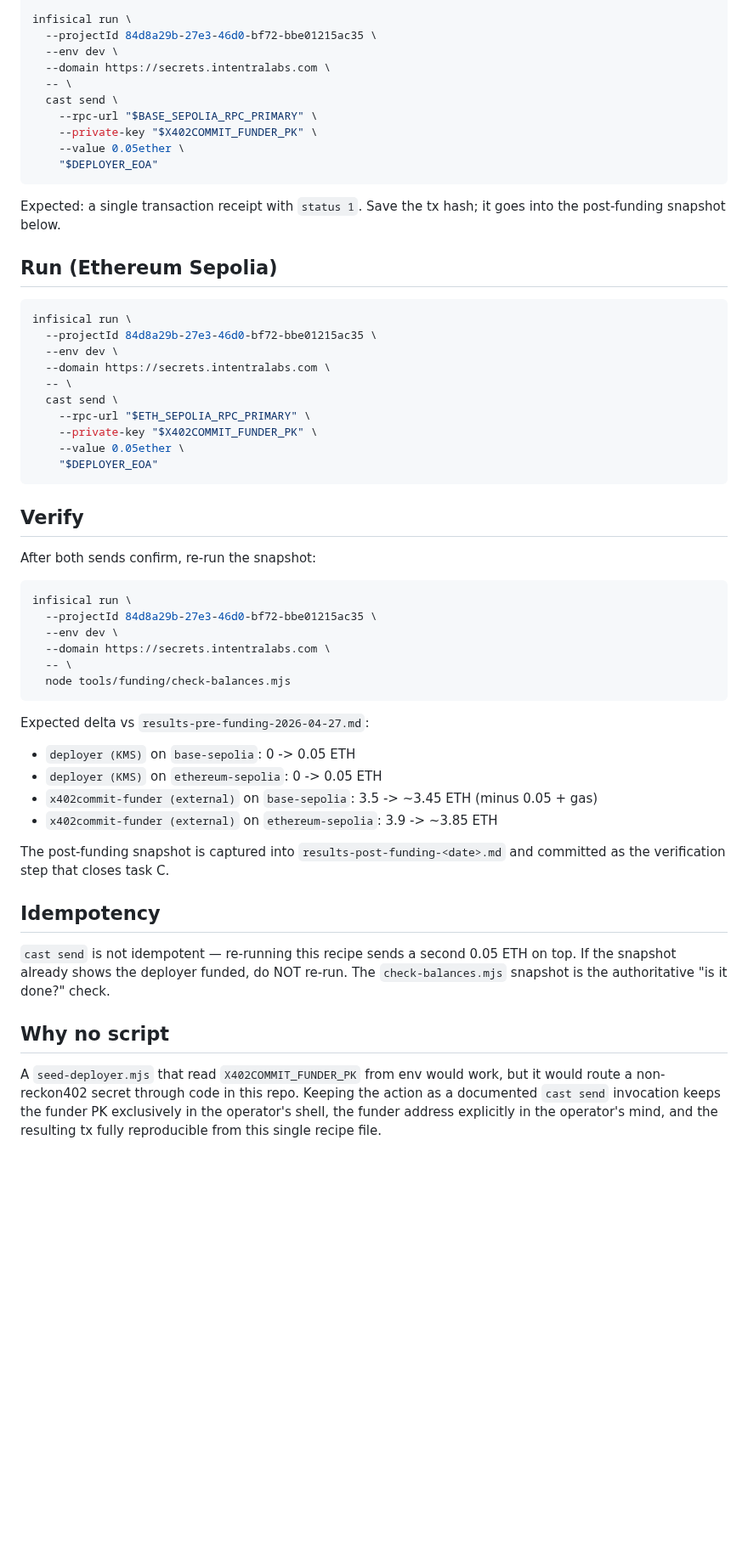
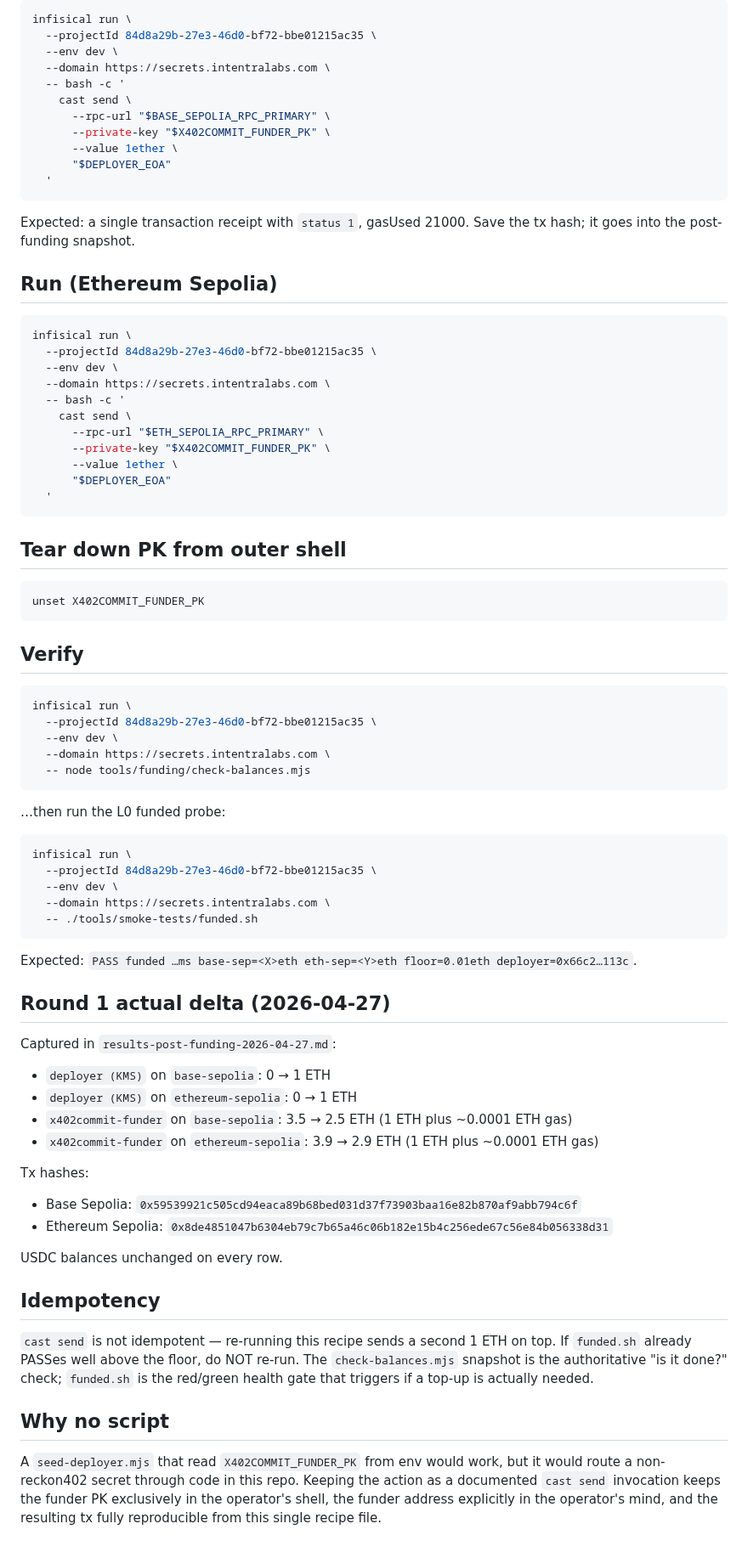
Before and after one commit to hamiha70/reckon402, a Markdown page: tools/funding/seed-deployer.md, the part around one of its changes. Shown at 85% size. Rendered like a GitHub page; blank space fills up the shorter version.

````diff
--- a/tools/funding/seed-deployer.md
+++ b/tools/funding/seed-deployer.md
@@ -38,16 +83,17 @@ infisical run \
   --projectId 84d8a29b-27e3-46d0-bf72-bbe01215ac35 \
   --env dev \
   --domain https://secrets.intentralabs.com \
-  -- \
-  cast send \
-    --rpc-url "$BASE_SEPOLIA_RPC_PRIMARY" \
-    --private-key "$X402COMMIT_FUNDER_PK" \
-    --value 0.05ether \
-    "$DEPLOYER_EOA"
+  -- bash -c '
+    cast send \
+      --rpc-url "$BASE_SEPOLIA_RPC_PRIMARY" \
+      --private-key "$X402COMMIT_FUNDER_PK" \
+      --value 1ether \
+      "$DEPLOYER_EOA"
+  '
 ```
 
-Expected: a single transaction receipt with `status 1`. Save the
-tx hash; it goes into the post-funding snapshot below.
+Expected: a single transaction receipt with `status 1`, gasUsed
+21000. Save the tx hash; it goes into the post-funding snapshot.
 
 ## Run (Ethereum Sepolia)
 
@@ -56,50 +102,72 @@ infisical run \
   --projectId 84d8a29b-27e3-46d0-bf72-bbe01215ac35 \
   --env dev \
   --domain https://secrets.intentralabs.com \
-  -- \
-  cast send \
-    --rpc-url "$ETH_SEPOLIA_RPC_PRIMARY" \
-    --private-key "$X402COMMIT_FUNDER_PK" \
-    --value 0.05ether \
-    "$DEPLOYER_EOA"
+  -- bash -c '
+    cast send \
+      --rpc-url "$ETH_SEPOLIA_RPC_PRIMARY" \
+      --private-key "$X402COMMIT_FUNDER_PK" \
+      --value 1ether \
+      "$DEPLOYER_EOA"
+  '
+```
+
+## Tear down PK from outer shell
+
+```bash
+unset X402COMMIT_FUNDER_PK
 ```
 
 ## Verify
-
-After both sends confirm, re-run the snapshot:
 
 ```bash
 infisical run \
   --projectId 84d8a29b-27e3-46d0-bf72-bbe01215ac35 \
   --env dev \
   --domain https://secrets.intentralabs.com \
-  -- \
-  node tools/funding/check-balances.mjs
+  -- node tools/funding/check-balances.mjs
 ```
 
-Expected delta vs `results-pre-funding-2026-04-27.md`:
+…then run the L0 funded probe:
 
-- `deployer (KMS)` on `base-sepolia`: 0 -> 0.05 ETH
-- `deployer (KMS)` on `ethereum-sepolia`: 0 -> 0.05 ETH
-- `x402commit-funder (external)` on `base-sepolia`: 3.5 -> ~3.45 ETH (minus 0.05 + gas)
-- `x402commit-funder (external)` on `ethereum-sepolia`: 3.9 -> ~3.85 ETH
+```bash
+infisical run \
+  --projectId 84d8a29b-27e3-46d0-bf72-bbe01215ac35 \
+  --env dev \
+  --domain https://secrets.intentralabs.com \
+  -- ./tools/smoke-tests/funded.sh
+```
 
-The post-funding snapshot is captured into
-`results-post-funding-<date>.md` and committed as the verification
-step that closes task C.
+Expected: `PASS funded …ms base-sep=<X>eth eth-sep=<Y>eth floor=0.01eth deployer=0x66c2…113c`.
+
+## Round 1 actual delta (2026-04-27)
+
+Captured in `results-post-funding-2026-04-27.md`:
+
+- `deployer (KMS)` on `base-sepolia`: 0 → 1 ETH
+- `deployer (KMS)` on `ethereum-sepolia`: 0 → 1 ETH
+- `x402commit-funder` on `base-sepolia`: 3.5 → 2.5 ETH (1 ETH plus ~0.0001 ETH gas)
+- `x402commit-funder` on `ethereum-sepolia`: 3.9 → 2.9 ETH (1 ETH plus ~0.0001 ETH gas)
+
+Tx hashes:
+- Base Sepolia: `0x59539921c505cd94eaca89b68bed031d37f73903baa16e82b870af9abb794c6f`
+- Ethereum Sepolia: `0x8de4851047b6304eb79c7b65a46c06b182e15b4c256ede67c56e84b056338d31`
+
+USDC balances unchanged on every row.
 
 ## Idempotency
 
 `cast send` is not idempotent — re-running this recipe sends a
-second 0.05 ETH on top. If the snapshot already shows the deployer
-funded, do NOT re-run. The `check-balances.mjs` snapshot is the
-authoritative "is it done?" check.
+second 1 ETH on top. If `funded.sh` already PASSes well above
+the floor, do NOT re-run. The `check-balances.mjs` snapshot is
+the authoritative "is it done?" check; `funded.sh` is the
+red/green health gate that triggers if a top-up is actually
+needed.
 
 ## Why no script
 
 A `seed-deployer.mjs` that read `X402COMMIT_FUNDER_PK` from env
-would work, but it would route a non-reckon402 secret through code
-in this repo. Keeping the action as a documented `cast send`
+would work, but it would route a non-reckon402 secret through
+code in this repo. Keeping the action as a documented `cast send`
 invocation keeps the funder PK exclusively in the operator's
 shell, the funder address explicitly in the operator's mind, and
 the resulting tx fully reproducible from this single recipe file.
````
Also changed, not shown: other parts of tools/funding/seed-deployer.md (+59 -14 lines).
